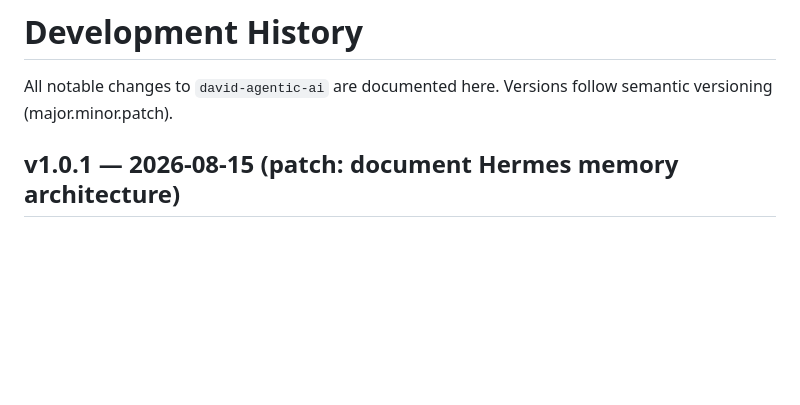
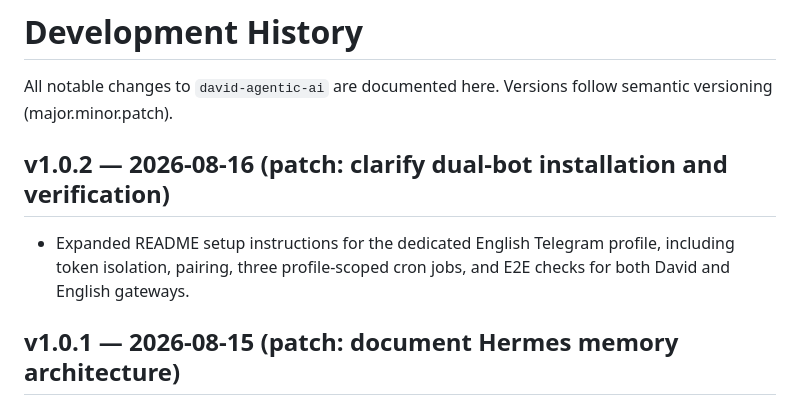
Before and after one commit to DavidHyuk/david-agentic-AI, a Markdown page: docs/dev-history.md, the part around the change. Rendered like a GitHub page; blank space fills up the shorter version.

```diff
--- a/docs/dev-history.md
+++ b/docs/dev-history.md
@@ -2,6 +2,12 @@
 
 All notable changes to `david-agentic-ai` are documented here. Versions follow
 semantic versioning (major.minor.patch).
+
+## v1.0.2 — 2026-08-16 (patch: clarify dual-bot installation and verification)
+
+- Expanded README setup instructions for the dedicated English Telegram profile,
+  including token isolation, pairing, three profile-scoped cron jobs, and E2E
+  checks for both David and English gateways.
 
 ## v1.0.1 — 2026-08-15 (patch: document Hermes memory architecture)
 
```
Also changed, not shown: README.md (+23 -5 lines).
